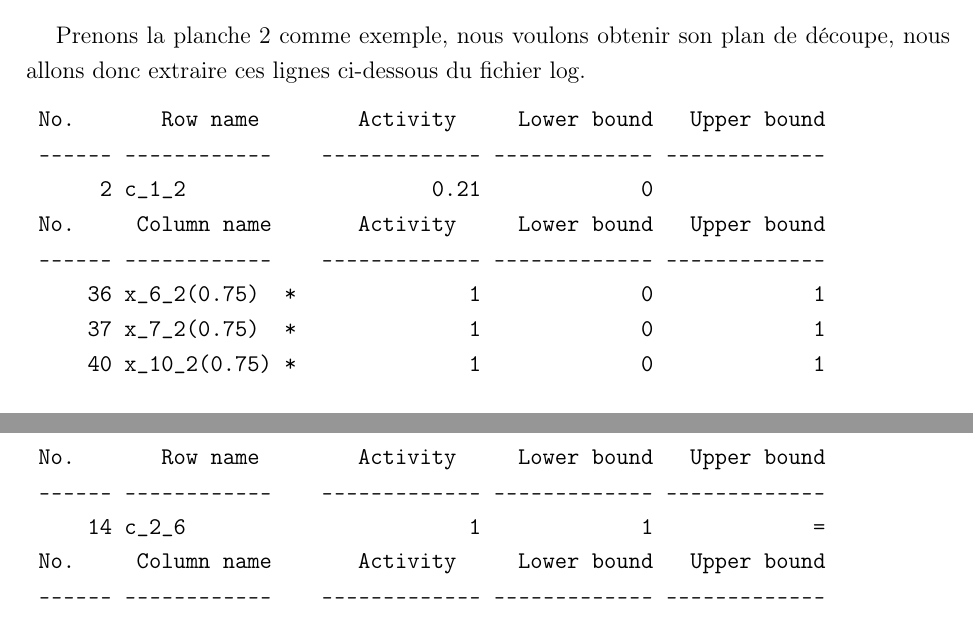
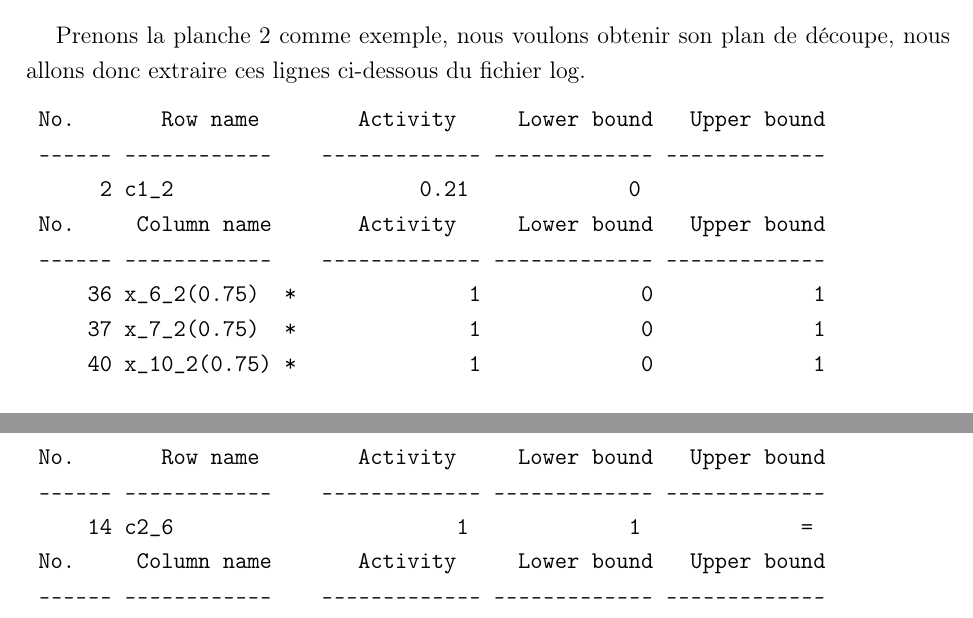
Before and after one commit to ybakkali/INFO-F310-Projet, a LaTeX document (Rapport/rapport.tex): two parts of pages 19 and 20 of 21, joined at a grey line, cut so that both start at the same text. Compiled offline with pdfLaTeX.

Commit message:
correction

```diff
--- a/Rapport/rapport.tex
+++ b/Rapport/rapport.tex
@@ -662,7 +662,7 @@ découpe, nous allons donc extraire ces lignes ci-dessous du fichier log.
 \begin{verbatim}
 	No.       Row name        Activity     Lower bound   Upper bound
 	------ ------------    ------------- ------------- -------------
-	     2 c_1_2                    0.21             0
+	     2 c1_2                    0.21             0
 	No.     Column name       Activity     Lower bound   Upper bound
 	------ ------------    ------------- ------------- -------------
 	    36 x_6_2(0.75)  *              1             0             1
@@ -693,7 +693,7 @@ la résolution du fichier log nous prenons ces morceaux de lignes.
 \begin{verbatim}
 	No.       Row name        Activity     Lower bound   Upper bound
 	------ ------------    ------------- ------------- -------------
-	    14 c_2_6                       1             1             =
+	    14 c2_6                       1             1             =
 	No.     Column name       Activity     Lower bound   Upper bound
 	------ ------------    ------------- ------------- -------------
 	    14 x_6_1(0.75)  *              0             0             1
```
Also changed, not shown: Rapport/rapport.pdf.
